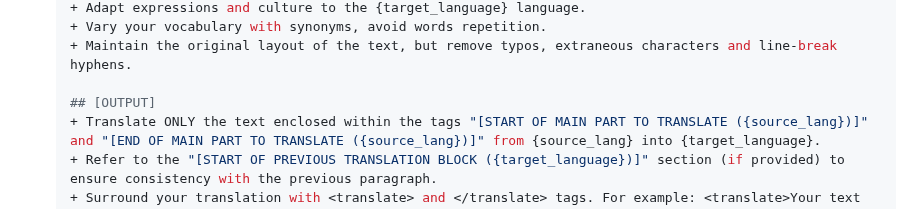
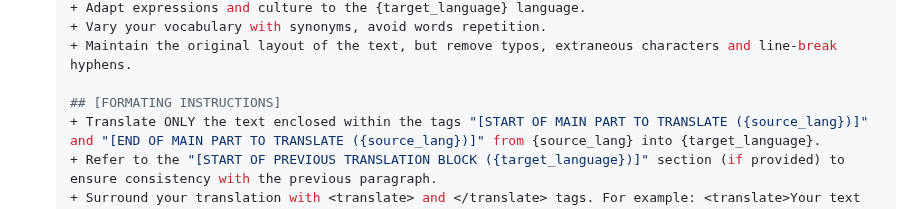
Before and after one commit to tiduj/TranslateBookWithLLM, a Markdown page: README.md, the part around the change. Drawn GitHub-style.

```diff
--- a/README.md
+++ b/README.md
@@ -213,7 +213,7 @@ Modify `translate.py` directly for deeper customization.
     + Vary your vocabulary with synonyms, avoid words repetition.
     + Maintain the original layout of the text, but remove typos, extraneous characters and line-break hyphens.
 
-    ## [OUTPUT]
+    ## [FORMATING INSTRUCTIONS]
     + Translate ONLY the text enclosed within the tags "[START OF MAIN PART TO TRANSLATE ({source_lang})]" and "[END OF MAIN PART TO TRANSLATE ({source_lang})]" from {source_lang} into {target_language}.
     + Refer to the "[START OF PREVIOUS TRANSLATION BLOCK ({target_language})]" section (if provided) to ensure consistency with the previous paragraph.
     + Surround your translation with <translate> and </translate> tags. For example: <translate>Your text translated here.</translate>
```
